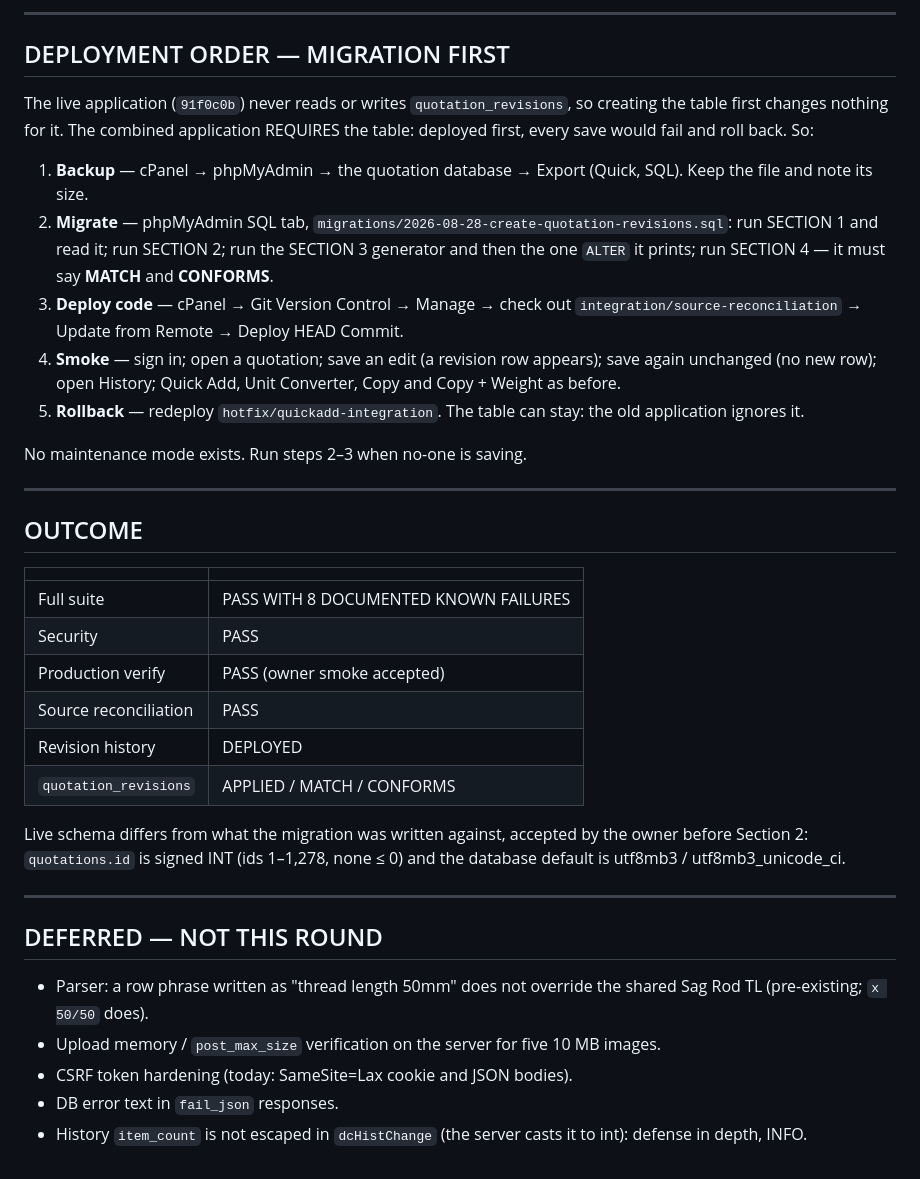
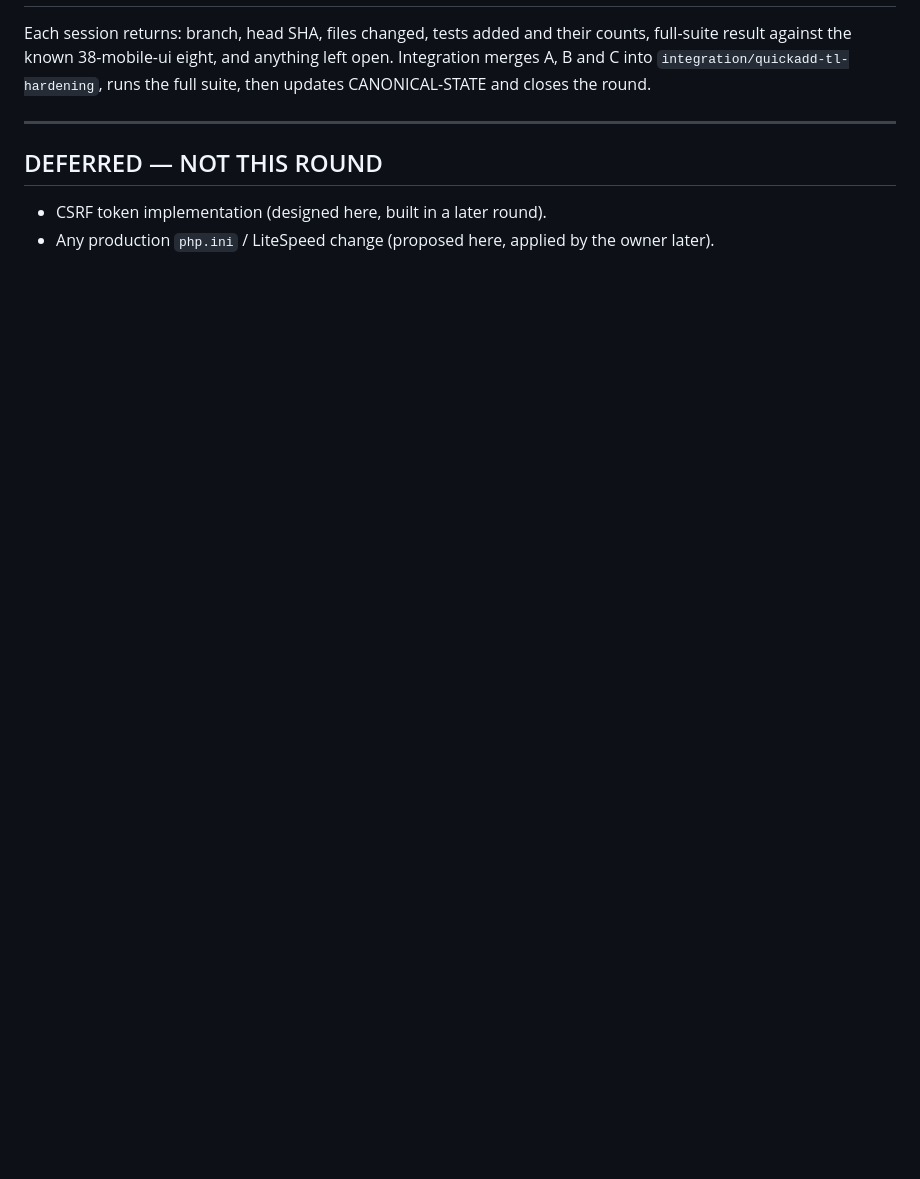
Before and after one commit to nicholaskoh999/quotation.dnchardware, a Markdown page: docs/control/ROUND-SCOPE.md, the part around one of its changes. GitHub-like rendering; blank space fills up the shorter version.

```diff
--- a/docs/control/ROUND-SCOPE.md
+++ b/docs/control/ROUND-SCOPE.md
@@ -116,50 +100,12 @@ any signed-in user for any quotation, the same as the quotation itself (INFO).
----
-
-## DEPLOYMENT ORDER — MIGRATION FIRST
-
-The live application (`91f0c0b`) never reads or writes `quotation_revisions`,
-so creating the table first changes nothing for it. The combined application
-REQUIRES the table: deployed first, every save would fail and roll back. So:
-
-1. **Backup** — cPanel → phpMyAdmin → the quotation database → Export (Quick, SQL).
-   Keep the file and note its size.
-2. **Migrate** — phpMyAdmin SQL tab, `migrations/2026-08-28-create-quotation-revisions.sql`:
-   run SECTION 1 and read it; run SECTION 2; run the SECTION 3 generator and then
-   the one `ALTER` it prints; run SECTION 4 — it must say **MATCH** and **CONFORMS**.
-3. **Deploy code** — cPanel → Git Version Control → Manage → check out
-   `integration/source-reconciliation` → Update from Remote → Deploy HEAD Commit.
-4. **Smoke** — sign in; open a quotation; save an edit (a revision row appears);
-   save again unchanged (no new row); open History; Quick Add, Unit Converter,
-   Copy and Copy + Weight as before.
-5. **Rollback** — redeploy `hotfix/quickadd-integration`. The table can stay:
-   the old application ignores it.
-
-No maintenance mode exists. Run steps 2–3 when no-one is saving.
-
----
-
-## OUTCOME
-
-| | |
-|---|---|
-| Full suite | PASS WITH 8 DOCUMENTED KNOWN FAILURES |
-| Security | PASS |
-| Production verify | PASS (owner smoke accepted) |
-| Source reconciliation | PASS |
-| Revision history | DEPLOYED |
-| `quotation_revisions` | APPLIED / MATCH / CONFORMS |
-
-Live schema differs from what the migration was written against, accepted by the
-owner before Section 2: `quotations.id` is signed INT (ids 1–1,278, none ≤ 0) and
-the database default is utf8mb3 / utf8mb3_unicode_ci.
+Each session returns: branch, head SHA, files changed, tests added and their
+counts, full-suite result against the known 38-mobile-ui eight, and anything
+left open. Integration merges A, B and C into `integration/quickadd-tl-hardening`,
+runs the full suite, then updates CANONICAL-STATE and closes the round.
 
 ---
 
 ## DEFERRED — NOT THIS ROUND
 
-- Parser: a row phrase written as "thread length 50mm" does not override the
-  shared Sag Rod TL (pre-existing; `x 50/50` does).
-- Upload memory / `post_max_size` verification on the server for five 10 MB images.
-- CSRF token hardening (today: SameSite=Lax cookie and JSON bodies).
-- DB error text in `fail_json` responses.
-- History `item_count` is not escaped in `dcHistChange` (the server casts it to int): defense in depth, INFO.
+- CSRF token implementation (designed here, built in a later round).
+- Any production `php.ini` / LiteSpeed change (proposed here, applied by the
+  owner later).
```
Also changed, not shown: other parts of docs/control/ROUND-SCOPE.md (+62 -78 lines).
